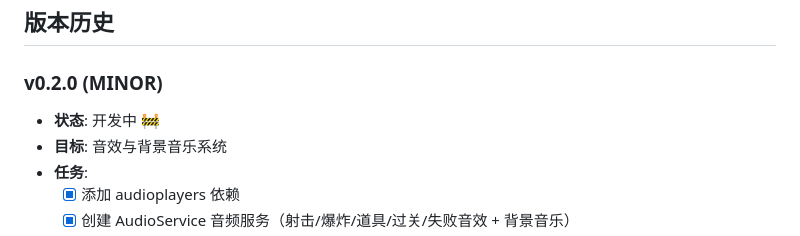
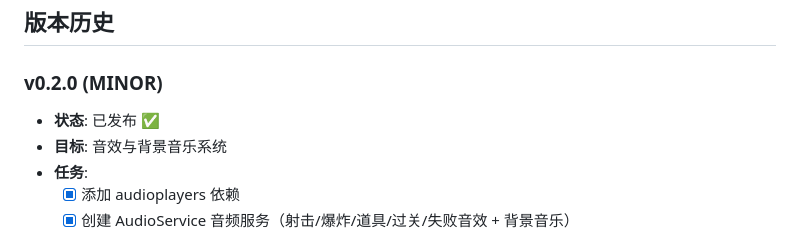
Before and after one commit to g-ai-002/flutter-tank-battle, a Markdown page: plan.md, the part around the change. Rendered like a GitHub page.

Commit message:
docs(plan): 更新 v0.2.0 状态为已发布

```diff
--- a/plan.md
+++ b/plan.md
@@ -21,7 +21,7 @@
 ## 版本历史
 
 ### v0.2.0 (MINOR)
-- **状态**: 开发中 🚧
+- **状态**: 已发布 ✅
 - **目标**: 音效与背景音乐系统
 - **任务**:
   - [x] 添加 audioplayers 依赖
```
